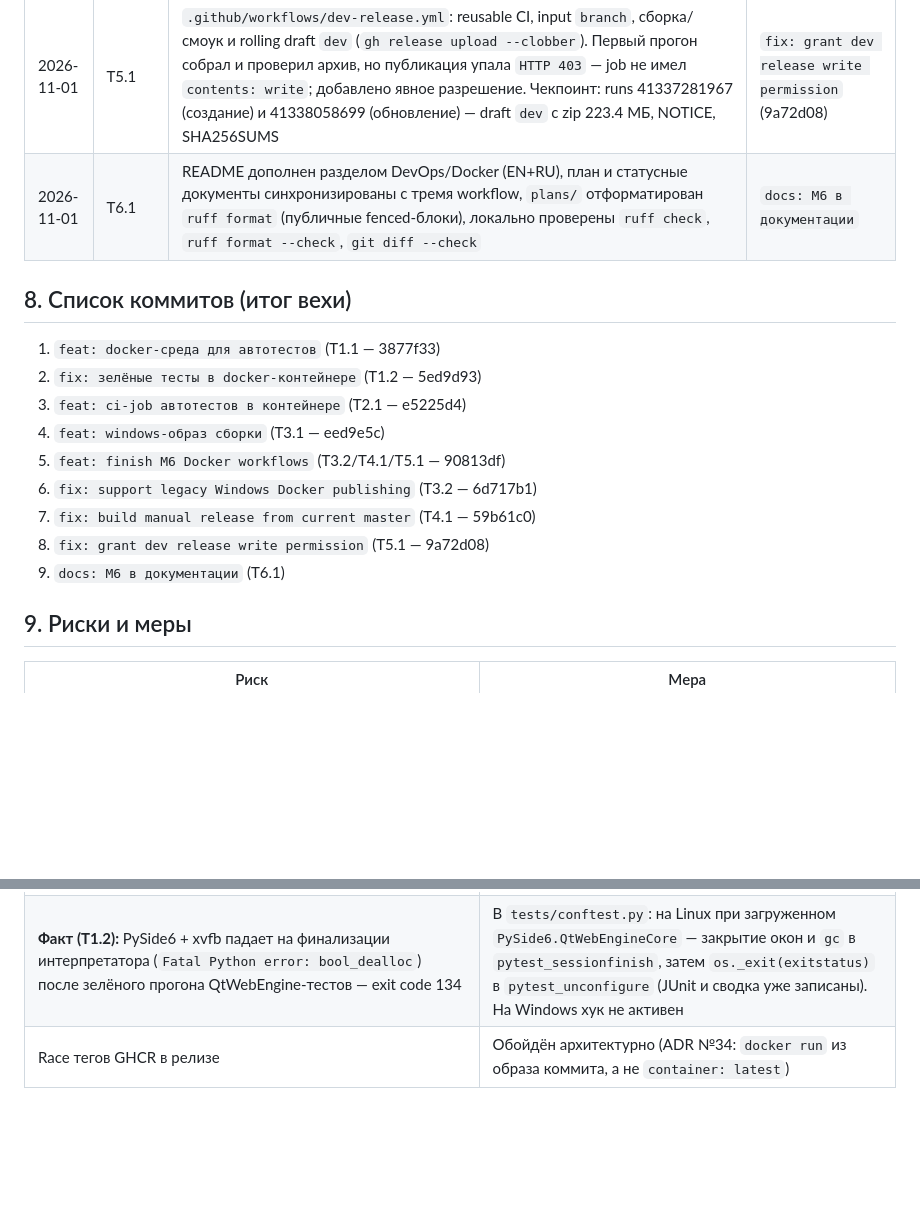
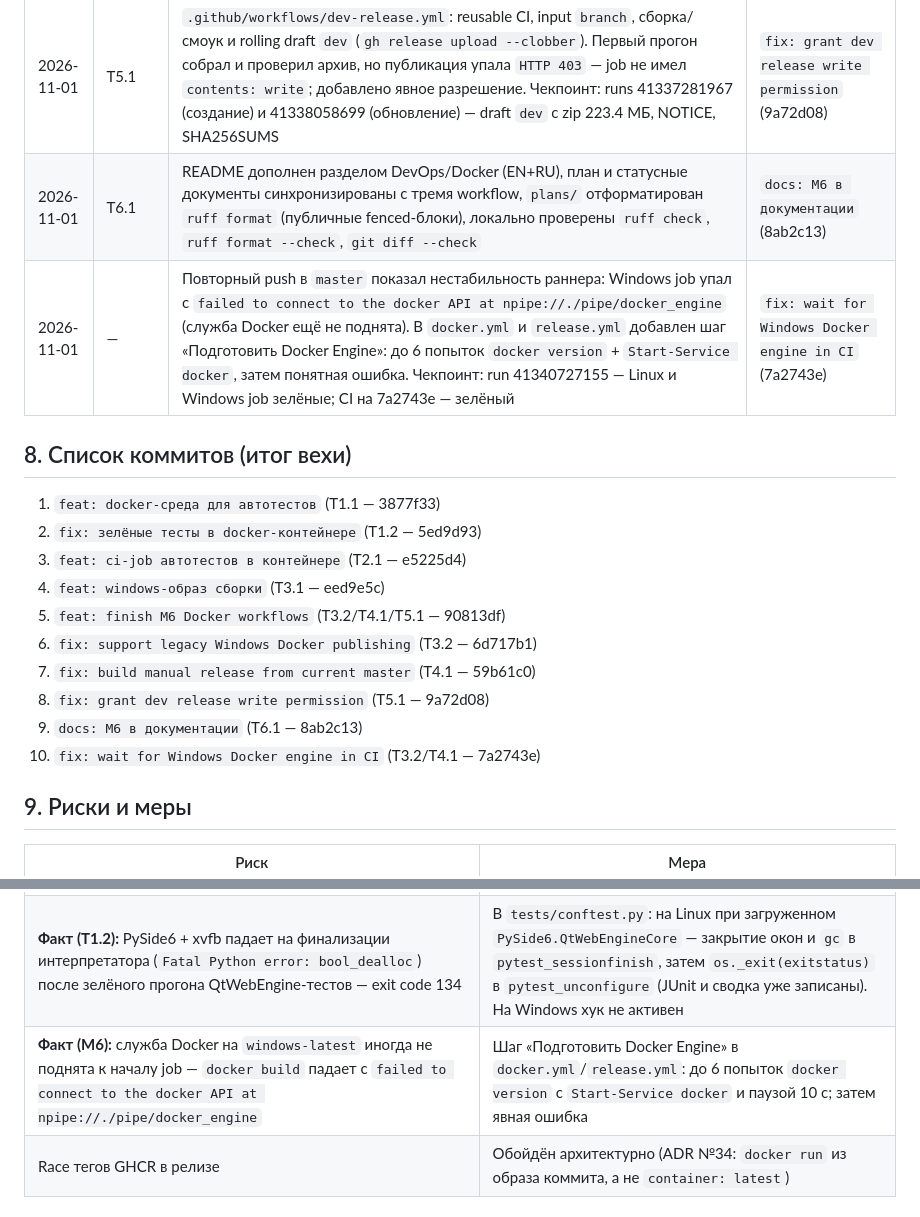
Before and after one commit to AkaDaka1/ClicKit, a Markdown page: plans/M6-docker.md, 2 parts joined by grey strips. Rendered like a GitHub page; blank space fills up the shorter version.

Commit message:
docs: зафиксирован фикс Docker Engine в M6

```diff
--- a/plans/M6-docker.md
+++ b/plans/M6-docker.md
@@ -210,7 +210,8 @@
  | 2026-11-01 | T3.2 | `.github/workflows/docker.yml`: два независимых job (`ubuntu-latest`/`windows-latest`), `docker/login-action` + `docker/metadata-action`, публикация `ghcr.io/akadaka1/clikit-test` и `ghcr.io/akadaka1/clikit-build-win` (SHA + `latest` для master, SHA + `dev` для dev). Первый прогон упал: `docker/build-push-action` требует Buildx, которого нет в Windows engine → Windows job переведён на `docker build`/`docker push`. Чекпоинт: run 41336011415 — Linux 1m43s, Windows 9m39s, оба зелёные | `feat: finish M6 Docker workflows` (90813df), `fix: support legacy Windows Docker publishing` (6d717b1) |
  | 2026-11-01 | T4.1 | `release.yml`: job `build` собирает `docker/Dockerfile.build-win` и запускает `build_exe.py --zip` с bind mount, smoke — на хосте; `permissions` публикации не менялись. Dry-run с тегом `v1.0.0` сначала падал: старый тег создан до M6 и не содержит `docker/` → для `workflow_dispatch` checkout переключён на `master` при сверке версии с указанным тегом. Чекпоинт: run 41337101336 — сборка 8m21s, smoke и артефакты зелёные, publish пропущен | `fix: build manual release from current master` (59b61c0) |
  | 2026-11-01 | T5.1 | `.github/workflows/dev-release.yml`: reusable CI, input `branch`, сборка/смоук и rolling draft `dev` (`gh release upload --clobber`). Первый прогон собрал и проверил архив, но публикация упала `HTTP 403` — job не имел `contents: write`; добавлено явное разрешение. Чекпоинт: runs 41337281967 (создание) и 41338058699 (обновление) — draft `dev` с zip 223.4 МБ, NOTICE, SHA256SUMS | `fix: grant dev release write permission` (9a72d08) |
- | 2026-11-01 | T6.1 | README дополнен разделом DevOps/Docker (EN+RU), план и статусные документы синхронизированы с тремя workflow, `plans/` отформатирован `ruff format` (публичные fenced-блоки), локально проверены `ruff check`, `ruff format --check`, `git diff --check` | `docs: M6 в документации` |
+ | 2026-11-01 | T6.1 | README дополнен разделом DevOps/Docker (EN+RU), план и статусные документы синхронизированы с тремя workflow, `plans/` отформатирован `ruff format` (публичные fenced-блоки), локально проверены `ruff check`, `ruff format --check`, `git diff --check` | `docs: M6 в документации` (8ab2c13) |
+ | 2026-11-01 | — | Повторный push в `master` показал нестабильность раннера: Windows job упал с `failed to connect to the docker API at npipe://./pipe/docker_engine` (служба Docker ещё не поднята). В `docker.yml` и `release.yml` добавлен шаг «Подготовить Docker Engine»: до 6 попыток `docker version` + `Start-Service docker`, затем понятная ошибка. Чекпоинт: run 41340727155 — Linux и Windows job зелёные; CI на 7a2743e — зелёный | `fix: wait for Windows Docker engine in CI` (7a2743e) |
 
 ## 8. Список коммитов (итог вехи)
 
@@ -222,7 +223,8 @@
 6. `fix: support legacy Windows Docker publishing` (T3.2 — 6d717b1)
 7. `fix: build manual release from current master` (T4.1 — 59b61c0)
 8. `fix: grant dev release write permission` (T5.1 — 9a72d08)
-9. `docs: M6 в документации` (T6.1)
+9. `docs: M6 в документации` (T6.1 — 8ab2c13)
+10. `fix: wait for Windows Docker engine in CI` (T3.2/T4.1 — 7a2743e)
 
 ## 9. Риски и меры
 
@@ -240,6 +242,7 @@
 | **Факт (T1.1):** Docker Desktop после успешного `docker context use desktop-linux` может сам вернуться на Windows-контейнеры — Linux-образ тогда «пропадает» (`no matching manifest for windows(...)` / `pull access denied` для `clikit-test:local`) | Перед docker-командами проверять `docker context ls` и возвращать `docker context use desktop-linux` (переключение из CLI работает без перезапуска и прав администратора). В CI образы linux/amd64 на `ubuntu-latest` — проблема только локальная |
 | **Факт (T1.2):** `pynput`/`pyautogui` на Linux требуют `DISPLAY` даже при `QT_QPA_PLATFORM=offscreen` — 6 тестовых модулей не собираются (`failed to acquire X connection`, `KeyError: 'DISPLAY'`) | ENTRYPOINT образа — `xvfb-run --auto-servernum python -m pytest`; `xvfb` и `xauth` в apt-слое. Env Qt/WebEngine передаётся в `docker run` из `docker-compose.yml`/`ci.yml` |
 | **Факт (T1.2):** PySide6 + xvfb падает на финализации интерпретатора (`Fatal Python error: bool_dealloc`) после зелёного прогона QtWebEngine-тестов — exit code 134 | В `tests/conftest.py`: на Linux при загруженном `PySide6.QtWebEngineCore` — закрытие окон и `gc` в `pytest_sessionfinish`, затем `os._exit(exitstatus)` в `pytest_unconfigure` (JUnit и сводка уже записаны). На Windows хук не активен |
+| **Факт (M6):** служба Docker на `windows-latest` иногда не поднята к началу job — `docker build` падает с `failed to connect to the docker API at npipe://./pipe/docker_engine` | Шаг «Подготовить Docker Engine» в `docker.yml`/`release.yml`: до 6 попыток `docker version` с `Start-Service docker` и паузой 10 с; затем явная ошибка |
 | Race тегов GHCR в релизе | Обойдён архитектурно (ADR №34: `docker run` из образа коммита, а не `container: latest`) |
 
 ## 10. Чек-лист приёмки (дублирует §2, для финальной сессии)
```
